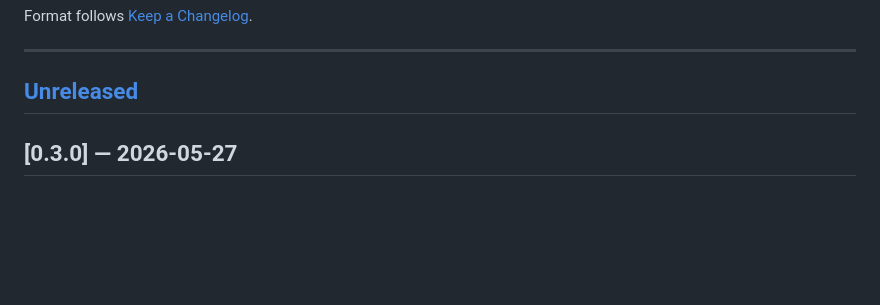
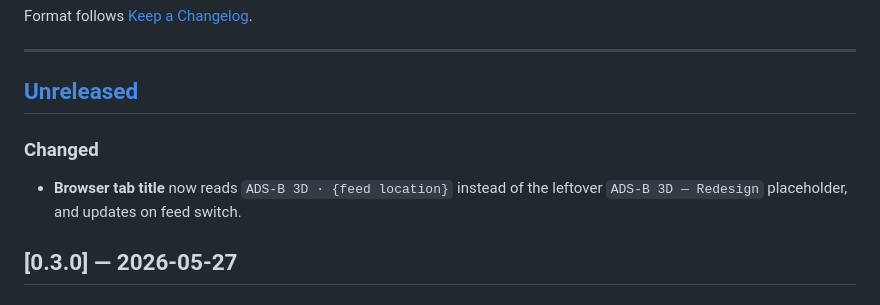
Before and after one commit to hook-365/adsb-3d, a Markdown page: CHANGELOG.md, the part around the change. GitHub-like rendering; blank space fills up the shorter version.

```diff
--- a/CHANGELOG.md
+++ b/CHANGELOG.md
@@ -7,6 +7,12 @@ Format follows [Keep a Changelog](https://keepachangelog.com/en/1.0.0/).
 ---
 
 ## [Unreleased]
+
+### Changed
+
+- **Browser tab title** now reads `ADS-B 3D · {feed location}` instead
+  of the leftover `ADS-B 3D — Redesign` placeholder, and updates on
+  feed switch.
 
 ## [0.3.0] — 2026-05-27
 
```
Also changed, not shown: README.md (+23 -50 lines).
